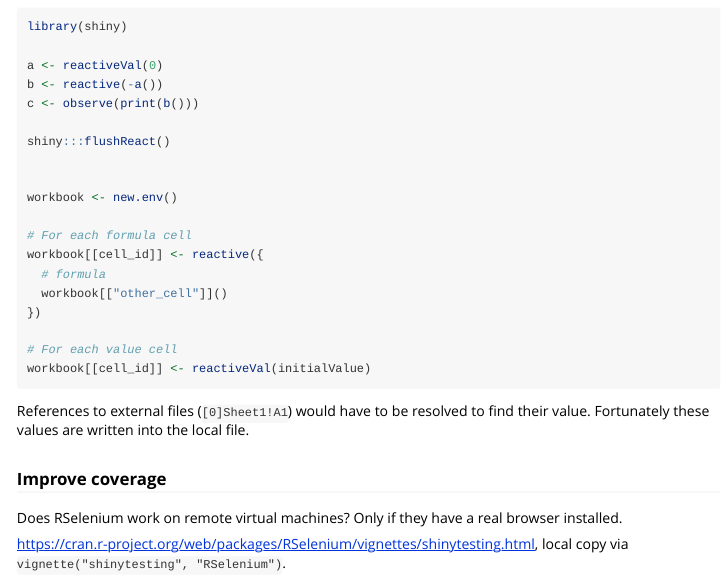
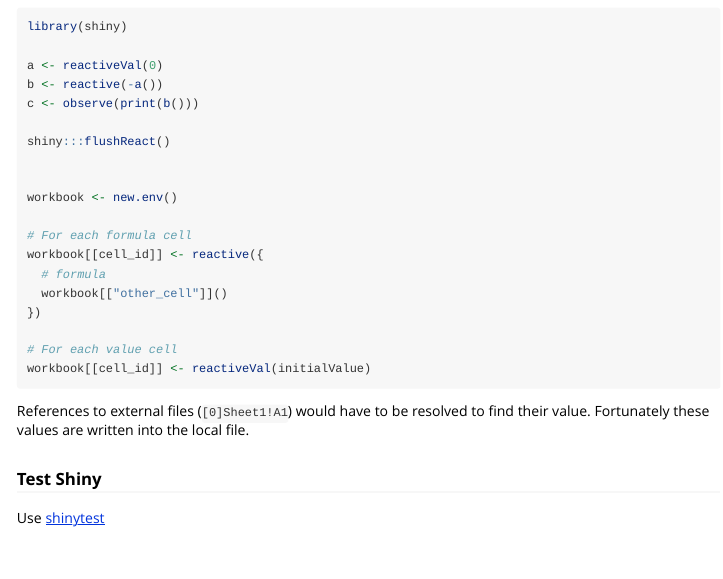
Before and after one commit to nacnudus/lexl, an R Markdown document (vignettes/dev-notes.Rmd): the page in a window 1100 px wide, from 2140 px down. Rendered offline with R 4.5, knitr and Pandoc, with nearby package versions.

Commit message:
Dev-notes: shinytest

```diff
--- a/vignettes/dev-notes.Rmd
+++ b/vignettes/dev-notes.Rmd
@@ -161,10 +161,6 @@
 References to external files (`[0]Sheet1!A1`) would have to be resolved to find
 their value.  Fortunately these values are written into the local file.
 
-### Improve coverage
+### Test Shiny
 
-Does RSelenium work on remote virtual machines?  Only if they have a real
-browser installed.
-
-https://cran.r-project.org/web/packages/RSelenium/vignettes/shinytesting.html,
-local copy via `vignette("shinytesting", "RSelenium")`.
+Use [shinytest](https://rstudio.github.io/shinytest/articles/shinytest.html)
```
